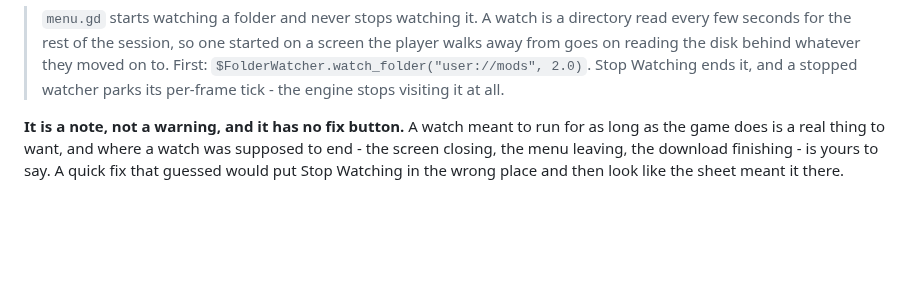
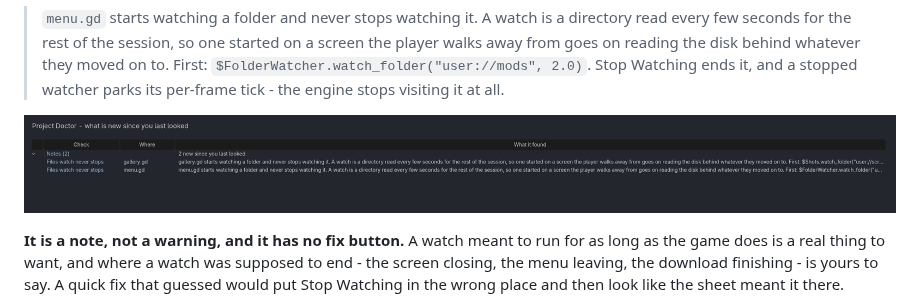
Before and after one commit to SalmanShhh/Godot-EventSheet-Visual-Scripting, a Markdown page: docs/Addons/Folder-Watcher.md, the part around the change. GitHub-like rendering; pictures changed too: docs/images/watch-never-stops.png (added); blank space fills up the shorter version.

Commit message:
docs(watcher): the note as the inbox files it, in a picture
The Folder Watcher guide's new section says what the Doctor's watch-never-stops
note reads like; this is the inbox showing it - two watches nobody stops, filed
as notes under the check's own derived heading, each naming the file and the line
that started the watch.

```diff
--- a/docs/Addons/Folder-Watcher.md
+++ b/docs/Addons/Folder-Watcher.md
@@ -100,6 +100,8 @@ a note, `files-watch-never-stops`, naming the line that starts it:
 > on reading the disk behind whatever they moved on to. First:
 > `$FolderWatcher.watch_folder("user://mods", 2.0)`. Stop Watching ends it, and a stopped watcher
 > parks its per-frame tick - the engine stops visiting it at all.
+
+![The Project Doctor inbox: two watches nobody stops, filed as notes under Files watch never stops, each naming the file and the line that started it](../images/watch-never-stops.png)
 
 **It is a note, not a warning, and it has no fix button.** A watch meant to run for as long as the
 game does is a real thing to want, and where a watch was supposed to end - the screen closing, the
```
Also changed, not shown: 1 other file.
